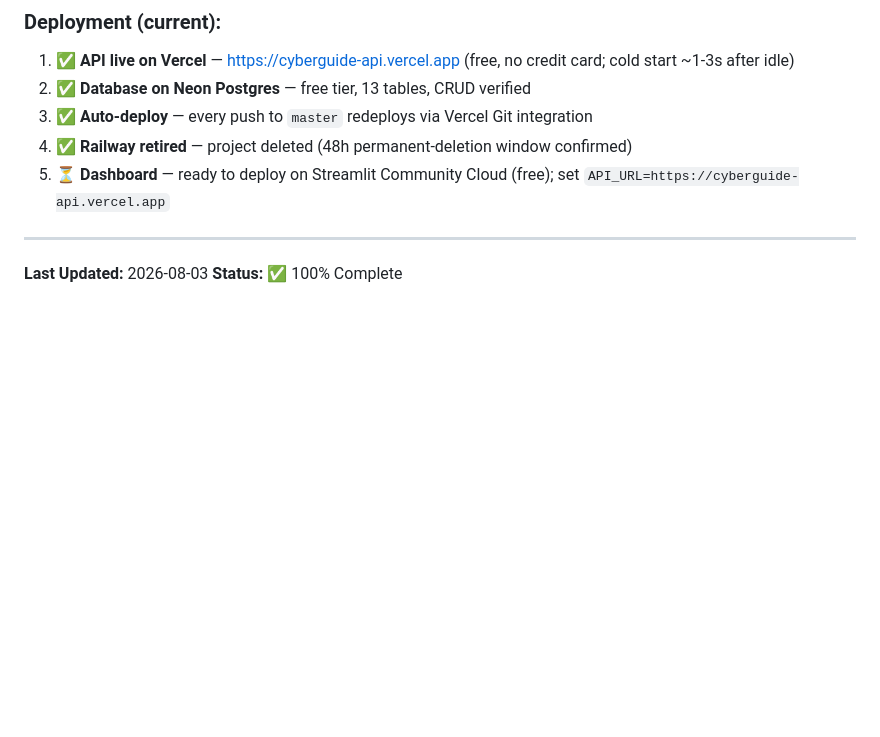
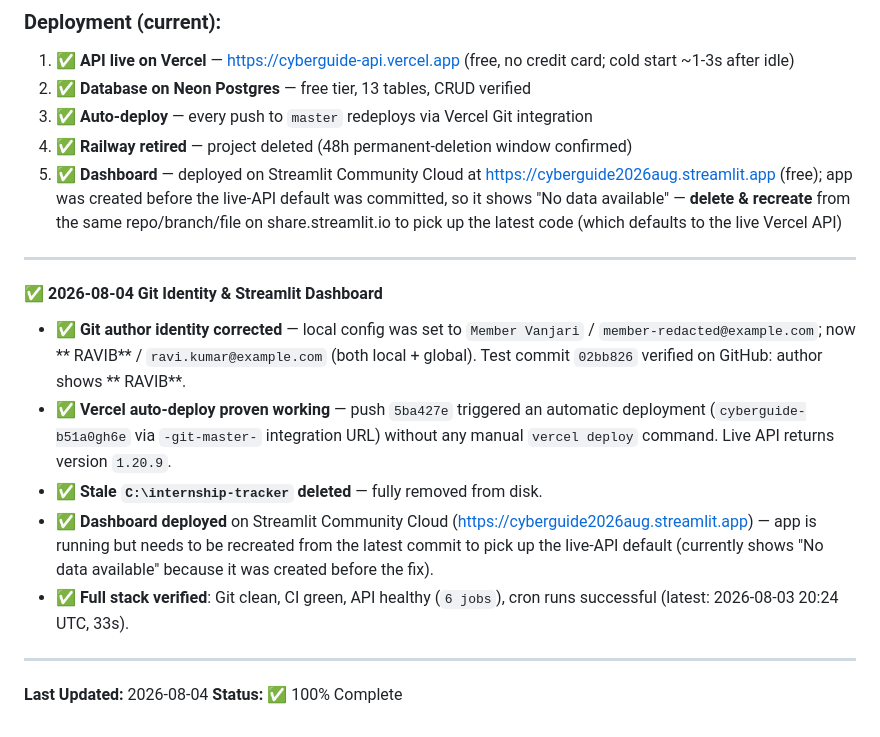
Before and after one commit to partha442004/CyberGuide, a Markdown page: PROJECT-STATUS.md, the part around the change. Drawn GitHub-style; blank space fills up the shorter version.

Commit message:
docs: update PROJECT-STATUS and CHANGELOG with git identity fix, Vercel auto-deploy, dashboard deploy, cleanup

```diff
--- a/PROJECT-STATUS.md
+++ b/PROJECT-STATUS.md
@@ -680,10 +680,33 @@ uvicorn interntrack.main:app --reload
   integration
 4. ✅ **Railway retired** — project deleted (48h permanent-deletion window
   confirmed)
-5. ⏳ **Dashboard** — ready to deploy on Streamlit Community Cloud (free);
-  set `API_URL=https://cyberguide-api.vercel.app`
+5. ✅ **Dashboard** — deployed on Streamlit Community Cloud at
+  https://cyberguide2026aug.streamlit.app (free); app was created before the
+  live-API default was committed, so it shows "No data available" —
+  **delete & recreate** from the same repo/branch/file on share.streamlit.io
+  to pick up the latest code (which defaults to the live Vercel API)
 
 ---
 
-**Last Updated:** 2026-08-03
+#### ✅ 2026-08-04 Git Identity & Streamlit Dashboard
+
+- ✅ **Git author identity corrected** — local config was set to `Member
+  Vanjari` / `member-redacted@example.com`; now ** RAVIB** /
+  `ravi.kumar@example.com` (both local + global). Test commit `02bb826`
+  verified on GitHub: author shows ** RAVIB**.
+- ✅ **Vercel auto-deploy proven working** — push `5ba427e` triggered an
+  automatic deployment (`cyberguide-b51a0gh6e` via `-git-master-` integration
+  URL) without any manual `vercel deploy` command. Live API returns version
+  `1.20.9`.
+- ✅ **Stale `C:\internship-tracker` deleted** — fully removed from disk.
+- ✅ **Dashboard deployed** on Streamlit Community Cloud (https://cyberguide2026aug.streamlit.app)
+  — app is running but needs to be recreated from the latest commit to pick up
+  the live-API default (currently shows "No data available" because it was
+  created before the fix).
+- ✅ **Full stack verified**: Git clean, CI green, API healthy (`6 jobs`),
+  cron runs successful (latest: 2026-08-03 20:24 UTC, 33s).
+
+---
+
+**Last Updated:** 2026-08-04
 **Status:** ✅ 100% Complete
```
Also changed, not shown: CHANGELOG.md (+15 -0 lines).
